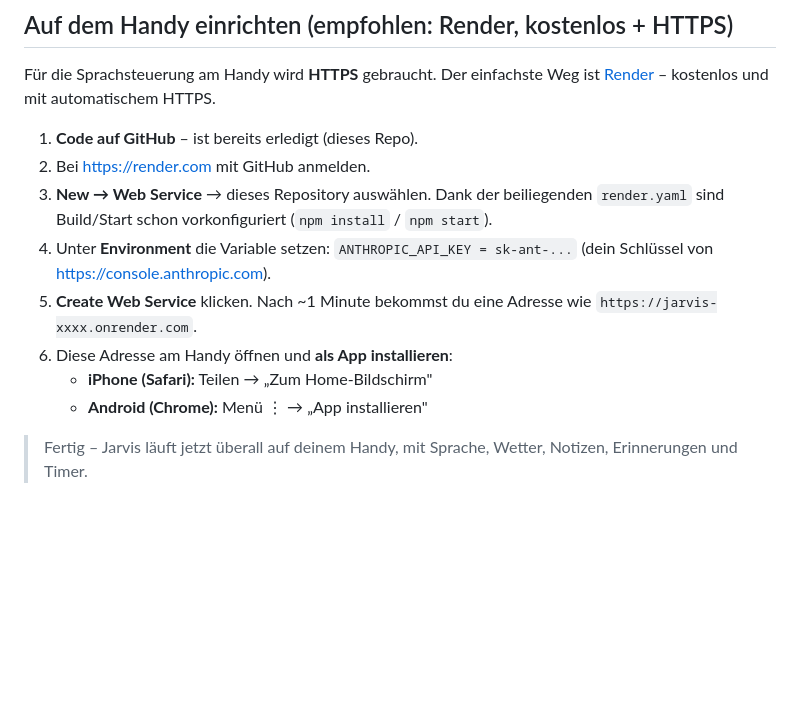
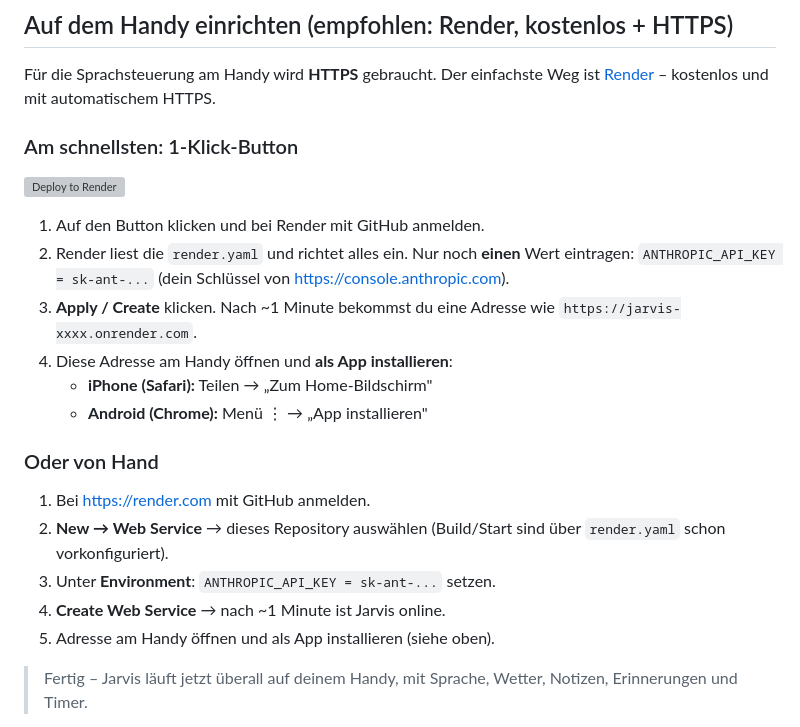
Before and after one commit to edisgrahovic-ops/Jarvis-richtig, a Markdown page: README.md, the part around the change. Rendered like a GitHub page; blank space fills up the shorter version; grey boxes are pictures that could not be loaded.

Commit message:
Deploy-to-Render-Button fuer 1-Klick-Einrichtung in README
Co-Authored-By: Claude Opus 4.8 <noreply@anthropic.com>
Claude-Session: https://claude.ai/code/session_012zzVev6cbwMsSbWeCtPePC

```diff
--- a/README.md
+++ b/README.md
@@ -21,19 +21,28 @@ Browser und lässt sich auf dem **Handy als App installieren** (PWA).
 Für die Sprachsteuerung am Handy wird **HTTPS** gebraucht. Der einfachste Weg ist
 [Render](https://render.com) – kostenlos und mit automatischem HTTPS.
 
-1. **Code auf GitHub** – ist bereits erledigt (dieses Repo).
-2. Bei <https://render.com> mit GitHub anmelden.
-3. **New → Web Service** → dieses Repository auswählen.
-   Dank der beiliegenden `render.yaml` sind Build/Start schon vorkonfiguriert
-   (`npm install` / `npm start`).
-4. Unter **Environment** die Variable setzen:
-   `ANTHROPIC_API_KEY = sk-ant-...` (dein Schlüssel von
-   <https://console.anthropic.com>).
-5. **Create Web Service** klicken. Nach ~1 Minute bekommst du eine Adresse wie
+### Am schnellsten: 1-Klick-Button
+
+[![Deploy to Render](https://render.com/images/deploy-to-render-button.svg)](https://render.com/deploy?repo=https://github.com/edisgrahovic-ops/Jarvis-richtig)
+
+1. Auf den Button klicken und bei Render mit GitHub anmelden.
+2. Render liest die `render.yaml` und richtet alles ein. Nur noch **einen** Wert
+   eintragen: `ANTHROPIC_API_KEY = sk-ant-...`
+   (dein Schlüssel von <https://console.anthropic.com>).
+3. **Apply / Create** klicken. Nach ~1 Minute bekommst du eine Adresse wie
    `https://jarvis-xxxx.onrender.com`.
-6. Diese Adresse am Handy öffnen und **als App installieren**:
+4. Diese Adresse am Handy öffnen und **als App installieren**:
    - **iPhone (Safari):** Teilen → „Zum Home-Bildschirm"
    - **Android (Chrome):** Menü ⋮ → „App installieren"
+
+### Oder von Hand
+
+1. Bei <https://render.com> mit GitHub anmelden.
+2. **New → Web Service** → dieses Repository auswählen (Build/Start sind über
+   `render.yaml` schon vorkonfiguriert).
+3. Unter **Environment**: `ANTHROPIC_API_KEY = sk-ant-...` setzen.
+4. **Create Web Service** → nach ~1 Minute ist Jarvis online.
+5. Adresse am Handy öffnen und als App installieren (siehe oben).
 
 > Fertig – Jarvis läuft jetzt überall auf deinem Handy, mit Sprache, Wetter,
 > Notizen, Erinnerungen und Timer.
```
